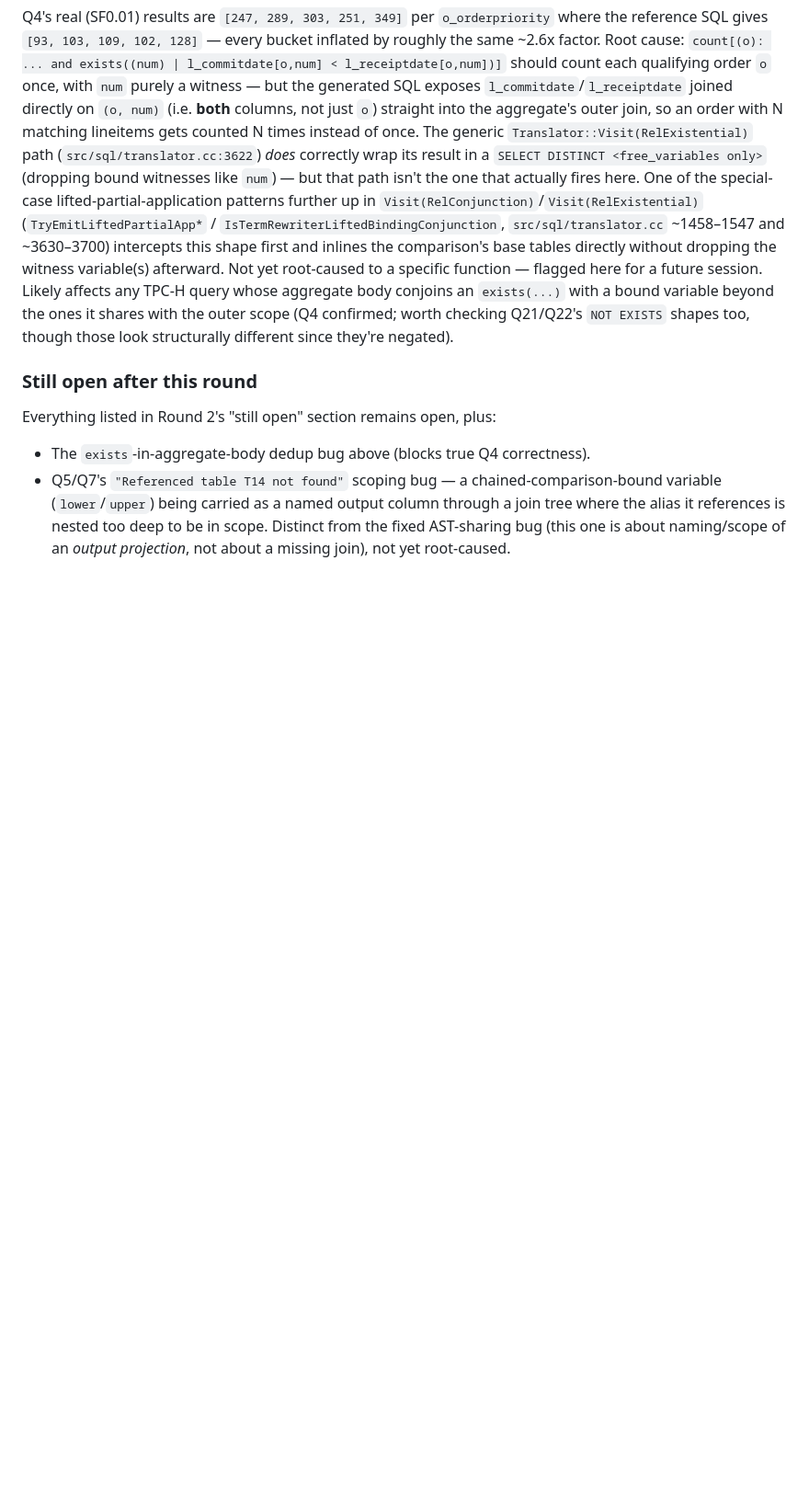
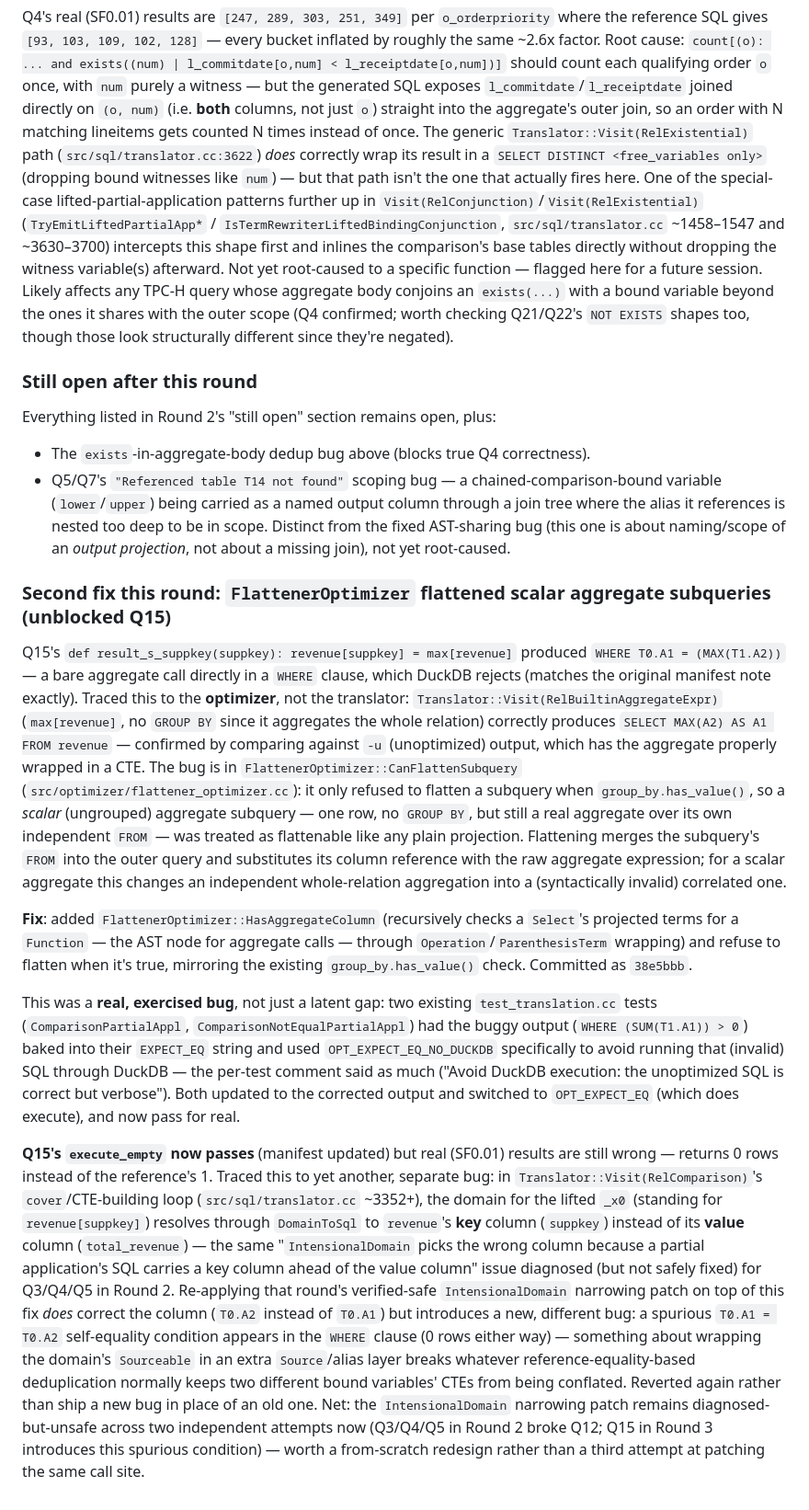
Before and after one commit to nicovsj/rel2sql, a Markdown page: docs/tpch_rel2sql_plan.md, the part around the change. Shown at 92% size. GitHub-like rendering; blank space fills up the shorter version.

Commit message:
📝 Document flattener fix and Q15's remaining root cause
Co-Authored-By: Claude Sonnet 5 <noreply@anthropic.com>

```diff
--- a/docs/tpch_rel2sql_plan.md
+++ b/docs/tpch_rel2sql_plan.md
@@ -633,3 +633,49 @@ Everything listed in Round 2's "still open" section remains open, plus:
   it references is nested too deep to be in scope. Distinct from the fixed AST-sharing bug (this
   one is about naming/scope of an *output projection*, not about a missing join), not yet
   root-caused.
+
+### Second fix this round: `FlattenerOptimizer` flattened scalar aggregate subqueries (unblocked Q15)
+
+Q15's `def result_s_suppkey(suppkey): revenue[suppkey] = max[revenue]` produced
+`WHERE T0.A1 = (MAX(T1.A2))` — a bare aggregate call directly in a `WHERE` clause, which DuckDB
+rejects (matches the original manifest note exactly). Traced this to the **optimizer**, not the
+translator: `Translator::Visit(RelBuiltinAggregateExpr)` (`max[revenue]`, no `GROUP BY` since it
+aggregates the whole relation) correctly produces `SELECT MAX(A2) AS A1 FROM revenue` — confirmed
+by comparing against `-u` (unoptimized) output, which has the aggregate properly wrapped in a CTE.
+The bug is in `FlattenerOptimizer::CanFlattenSubquery` (`src/optimizer/flattener_optimizer.cc`):
+it only refused to flatten a subquery when `group_by.has_value()`, so a *scalar* (ungrouped)
+aggregate subquery — one row, no `GROUP BY`, but still a real aggregate over its own independent
+`FROM` — was treated as flattenable like any plain projection. Flattening merges the subquery's
+`FROM` into the outer query and substitutes its column reference with the raw aggregate
+expression; for a scalar aggregate this changes an independent whole-relation aggregation into a
+(syntactically invalid) correlated one.
+
+**Fix**: added `FlattenerOptimizer::HasAggregateColumn` (recursively checks a `Select`'s projected
+terms for a `Function` — the AST node for aggregate calls — through `Operation`/`ParenthesisTerm`
+wrapping) and refuse to flatten when it's true, mirroring the existing `group_by.has_value()`
+check. Committed as `38e5bbb`.
+
+This was a **real, exercised bug**, not just a latent gap: two existing `test_translation.cc`
+tests (`ComparisonPartialAppl`, `ComparisonNotEqualPartialAppl`) had the buggy output
+(`WHERE (SUM(T1.A1)) > 0`) baked into their `EXPECT_EQ` string and used
+`OPT_EXPECT_EQ_NO_DUCKDB` specifically to avoid running that (invalid) SQL through DuckDB — the
+per-test comment said as much ("Avoid DuckDB execution: the unoptimized SQL is correct but
+verbose"). Both updated to the corrected output and switched to `OPT_EXPECT_EQ` (which does
+execute), and now pass for real.
+
+**Q15's `execute_empty` now passes** (manifest updated) but real (SF0.01) results are still wrong
+— returns 0 rows instead of the reference's 1. Traced this to yet another, separate bug: in
+`Translator::Visit(RelComparison)`'s `cover`/CTE-building loop (`src/sql/translator.cc` ~3352+),
+the domain for the lifted `_x0` (standing for `revenue[suppkey]`) resolves through `DomainToSql`
+to `revenue`'s **key** column (`suppkey`) instead of its **value** column (`total_revenue`) — the
+same "`IntensionalDomain` picks the wrong column because a partial application's SQL carries a
+key column ahead of the value column" issue diagnosed (but not safely fixed) for Q3/Q4/Q5 in
+Round 2. Re-applying that round's verified-safe `IntensionalDomain` narrowing patch on top of this
+fix *does* correct the column (`T0.A2` instead of `T0.A1`) but introduces a new, different bug: a
+spurious `T0.A1 = T0.A2` self-equality condition appears in the `WHERE` clause (0 rows either
+way) — something about wrapping the domain's `Sourceable` in an extra `Source`/alias layer breaks
+whatever reference-equality-based deduplication normally keeps two different bound variables'
+CTEs from being conflated. Reverted again rather than ship a new bug in place of an old one. Net:
+the `IntensionalDomain` narrowing patch remains diagnosed-but-unsafe across two independent
+attempts now (Q3/Q4/Q5 in Round 2 broke Q12; Q15 in Round 3 introduces this spurious condition) —
+worth a from-scratch redesign rather than a third attempt at patching the same call site.
```
